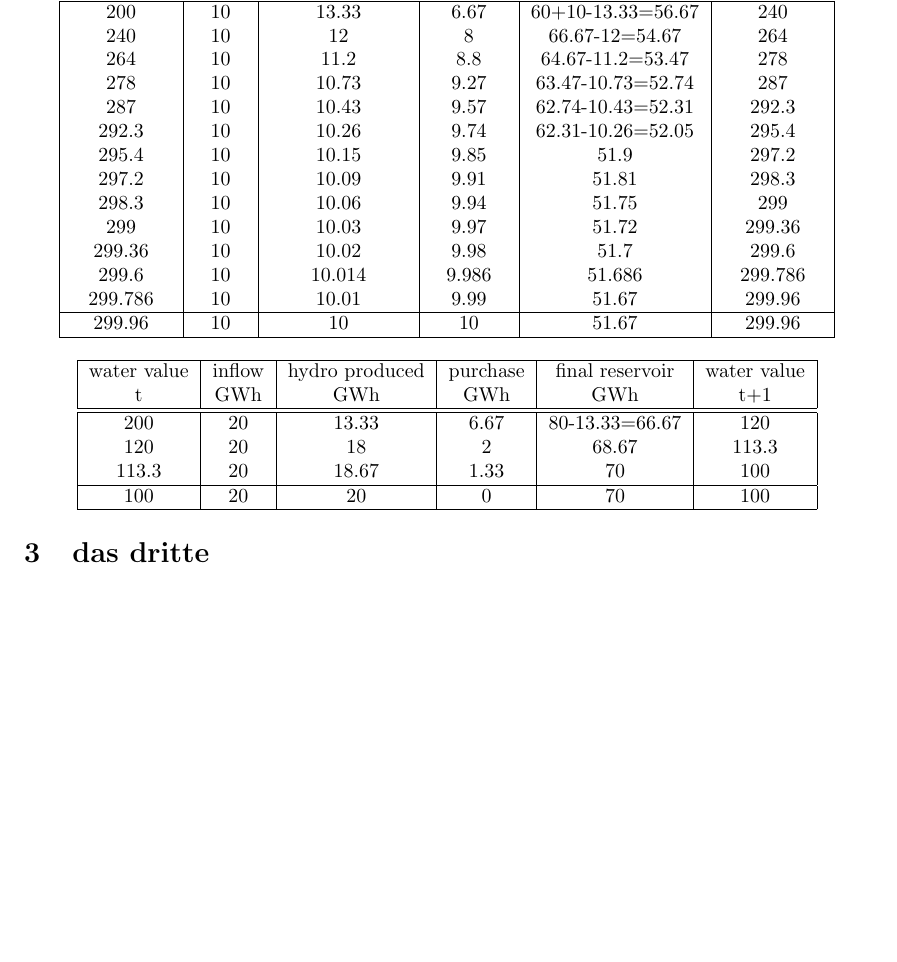
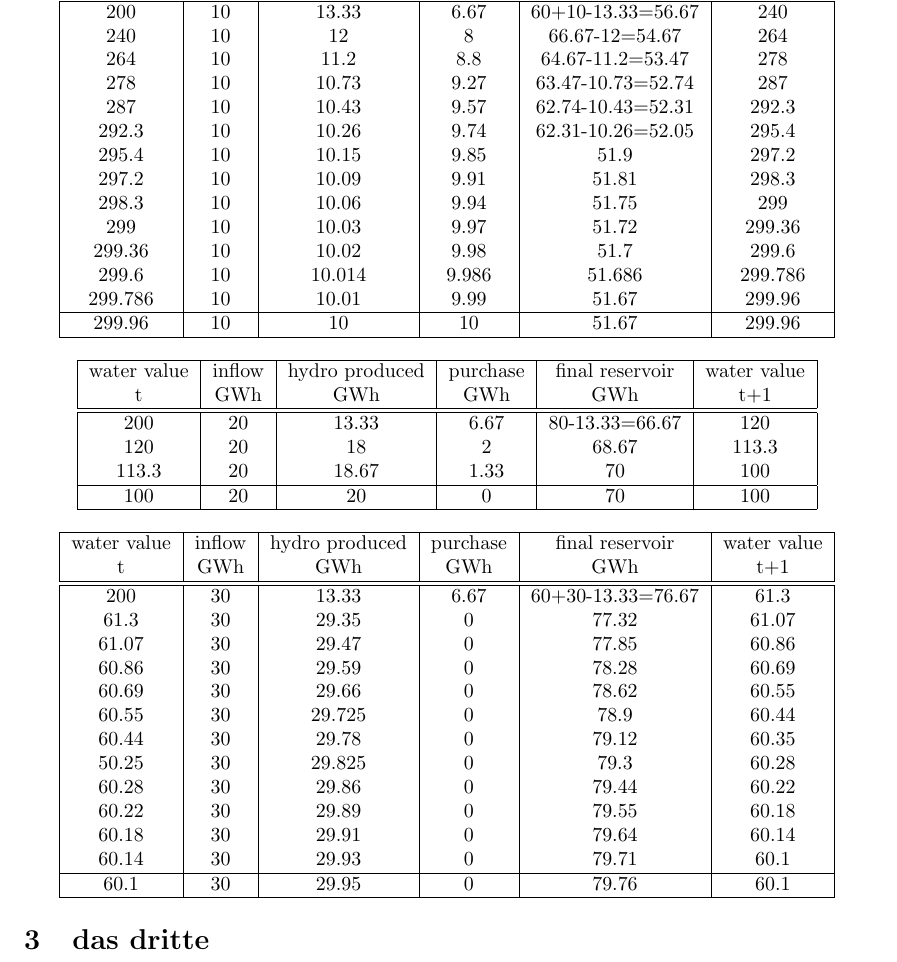
Before and after one commit to Horn2BWild/NTNU2014, a LaTeX problem sheet (TET4135_Energysystems/Assignments/Ass5/ass5.tex): part of the page, cut so that both start at the same text, the shorter picture padded with empty space. Compiled offline with pdfLaTeX.

Commit message:
30GWh inflow table added

```diff
--- a/TET4135_Energysystems/Assignments/Ass5/ass5.tex
+++ b/TET4135_Energysystems/Assignments/Ass5/ass5.tex
@@ -62,5 +62,32 @@ water value & inflow & hydro produced & purchase & final reservoir	& water value
 \hline
 \end{tabular}
 \end{center}
+
+\begin{center}
+\begin{tabular}{|c|c|c|c|c|c|}
+\hline
+water value & inflow & hydro produced & purchase & final reservoir	& water value\\
+    t       &  GWh   &    GWh         &     GWh       &     GWh         & t+1 \\
+\hline
+\hline
+200 & 30 & 13.33 & 6.67 & 60+30-13.33=76.67 & 61.3\\
+61.3 & 30 & 29.35 & 0 & 77.32 & 61.07\\
+61.07 & 30 & 29.47 & 0 & 77.85 & 60.86\\
+60.86 & 30 & 29.59 & 0 & 78.28 & 60.69\\
+60.69 & 30 & 29.66 & 0 & 78.62 & 60.55\\
+60.55 & 30 & 29.725 & 0 & 78.9 & 60.44\\
+60.44 & 30 & 29.78 & 0 & 79.12 & 60.35\\
+50.25 & 30 & 29.825 & 0 & 79.3 & 60.28\\
+60.28 & 30 & 29.86 & 0 & 79.44 & 60.22\\
+60.22 & 30 & 29.89 & 0 & 79.55 & 60.18\\
+60.18 & 30 & 29.91 & 0 & 79.64 & 60.14\\
+60.14 & 30 & 29.93 & 0 & 79.71 & 60.1\\
+\hline
+60.1 & 30 & 29.95 & 0 & 79.76 & 60.1\\
+\hline
+\end{tabular}
+\end{center}
+
+
 \section{das dritte}
 \end{document}
```
